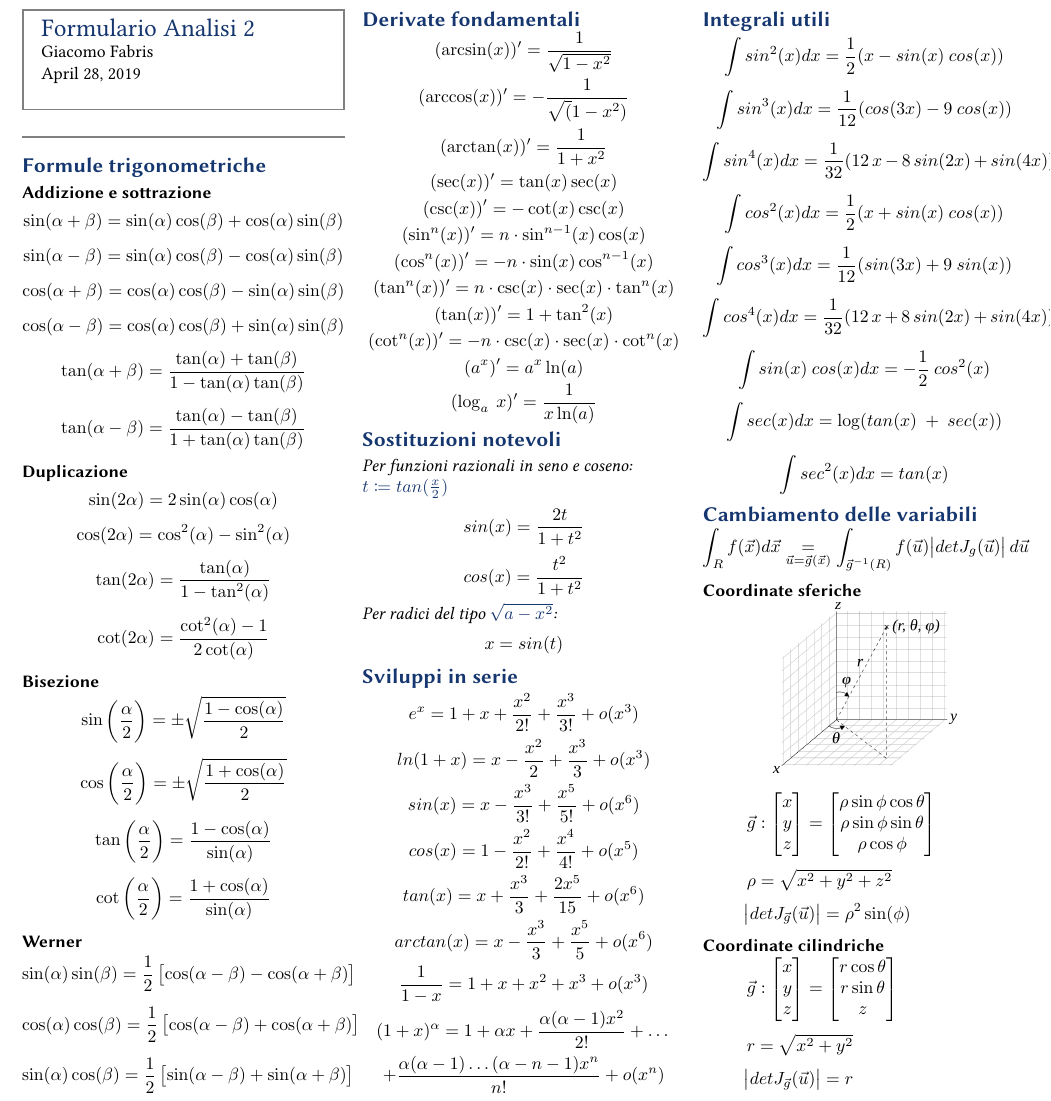
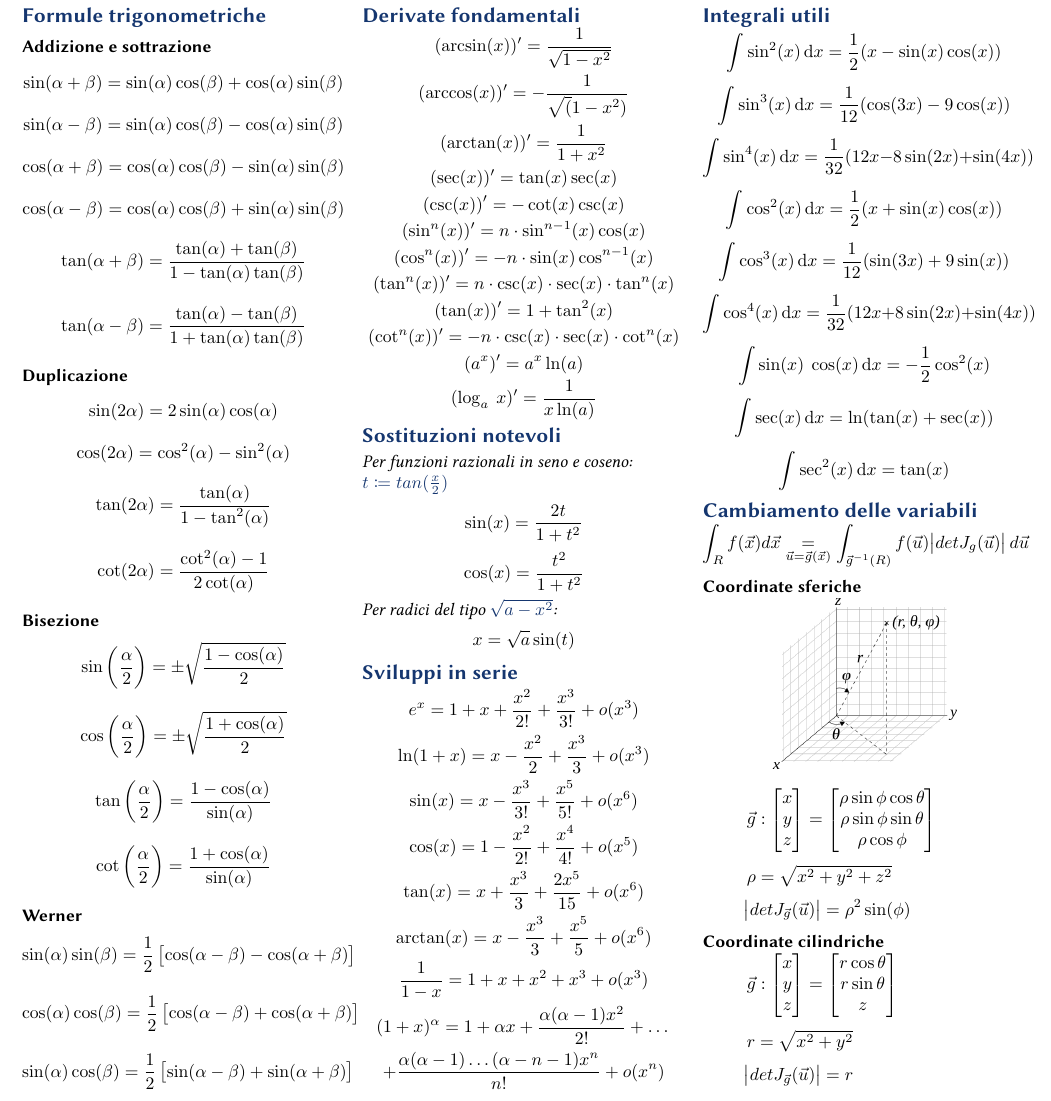
Before and after one commit to gik98/formulario-analisi2, a LaTeX document (analisi2.tex): part of the page, cut so that both start at the same text. Compiled offline with pdfLaTeX.

Commit message:
Minor typesetting fixes

```diff
--- a/analisi2.tex
+++ b/analisi2.tex
@@ -1,10 +1,12 @@
 \documentclass[a4paper,portrait,columns=3,5pt]{cheatsheet}
 \title{Formulario Analisi 2}
-\author{Giacomo Fabris}
+%\author{Elena Acinapura, Giacomo Fabris}
+\author{}
 \date{\today}
 
 \usepackage{commath}
 \usepackage{graphicx}
 \usepackage{mathtools}
+\usepackage{commath}
 
 \begin{document}
@@ -49,33 +51,33 @@ $$ (\log_a~x )' = \frac{1}{x\ln(a)}$$
 
 \section{Sostituzioni notevoli}
 \textit{Per funzioni razionali in seno e coseno:} $t \coloneqq tan(\frac{x}{2}) $
-$$ sin(x) = \frac{2t}{1+t^2}$$
-$$ cos(x) = \frac{\-t^2}{1+t^2}$$
+$$ \sin(x) = \frac{2t}{1+t^2}$$
+$$ \cos(x) = \frac{\-t^2}{1+t^2}$$
 
 \textit{Per radici del tipo $\sqrt{a - x^2}$:}
-$$ x = sin(t) $$
+$$ x = \sqrt{a} \sin(t) $$
 
 \section{Sviluppi in serie}
 $$ e^x = 1 + x + \frac{x^2}{2!} + \frac{x^3}{3!} + o(x^3)$$
-$$ ln(1 + x) = x - \frac{x^2}{2} + \frac{x^3}{3} + o(x^3)$$
-$$ sin(x) = x - \frac{x^3}{3!} + \frac{x^5}{5!} + o(x^6)$$
-$$ cos(x) = 1 - \frac{x^2}{2!} + \frac{x^4}{4!} + o(x^5)$$
-$$ tan(x) = x + \frac{x^3}{3} + \frac{2x^5}{15} + o(x^6)$$
-$$ arctan(x) = x - \frac{x^3}{3} + \frac{x^5}{5} + o(x^6)$$
+$$ \ln(1 + x) = x - \frac{x^2}{2} + \frac{x^3}{3} + o(x^3)$$
+$$ \sin(x) = x - \frac{x^3}{3!} + \frac{x^5}{5!} + o(x^6)$$
+$$ \cos(x) = 1 - \frac{x^2}{2!} + \frac{x^4}{4!} + o(x^5)$$
+$$ \tan(x) = x + \frac{x^3}{3} + \frac{2x^5}{15} + o(x^6)$$
+$$ \arctan(x) = x - \frac{x^3}{3} + \frac{x^5}{5} + o(x^6)$$
 $$ \frac{1}{1-x} = 1 + x + x^2 + x^3 + o(x^3)$$
 $$(1 + x) ^ \alpha = 1 + \alpha x + \frac{\alpha (\alpha - 1)x^2}{2!} + \dots $$
 $$ + \frac{\alpha(\alpha - 1)\dots (\alpha - n - 1) x^n}{n!} + o(x^n) $$
 
 \section{Integrali utili}
-$$ \int sin^2(x) dx = \frac{1}{2} (x - sin(x)~cos(x)) $$
-$$ \int sin^3(x) dx = \frac{1}{12} (cos(3x)-9~cos(x)) $$
-$$ \int sin^4(x) dx = \frac{1}{32} (12~x ~-~ 8~sin(2x)~+~sin(4x)) $$
-$$ \int cos^2(x) dx = \frac{1}{2} (x + sin(x)~cos(x)) $$
-$$ \int cos^3(x) dx = \frac{1}{12} (sin(3x) + 9~sin(x))$$
-$$ \int cos^4(x) dx = \frac{1}{32} (12~x ~+~ 8~sin(2x)~+~sin(4x))$$
-$$ \int sin(x) ~ cos(x) dx = -\frac{1}{2}~cos^2(x) $$
-$$ \int sec(x) dx = \log (tan(x)~+~sec(x)) $$
-$$ \int sec^2(x) dx = tan(x) $$
+$$ \int \sin^2(x) \dif x = \frac{1}{2} (x - \sin(x) \cos(x)) $$
+$$ \int \sin^3(x) \dif x = \frac{1}{12} (\cos(3x)-9\cos(x)) $$
+$$ \int \sin^4(x) \dif x = \frac{1}{32} (12x - 8\sin(2x)+\sin(4x)) $$
+$$ \int \cos^2(x) \dif x = \frac{1}{2} (x + \sin(x)\cos(x)) $$
+$$ \int \cos^3(x) \dif x = \frac{1}{12} (\sin(3x) + 9\sin(x))$$
+$$ \int \cos^4(x) \dif x = \frac{1}{32} (12 x + 8\sin(2x)+\sin(4x))$$
+$$ \int \sin(x) ~ \cos(x) \dif x = -\frac{1}{2} \cos^2(x) $$
+$$ \int \sec(x) \dif x = \ln (\tan(x) + \sec(x)) $$
+$$ \int \sec^2(x) \dif x = \tan(x) $$
 \section{Cambiamento delle variabili}
 \begin{equation*}
 	\int_R f(\vec {x}) d\vec{x} \underset{{\vec{u} = \vec{g} (\vec{x})}}{=} \int_{\vec{g}^{-1}(R)} f(\vec {u}) \abs{det J_g(\vec u)} d\vec{u}
```
Also changed, not shown: analisi2.tex (2 more changed lines).
